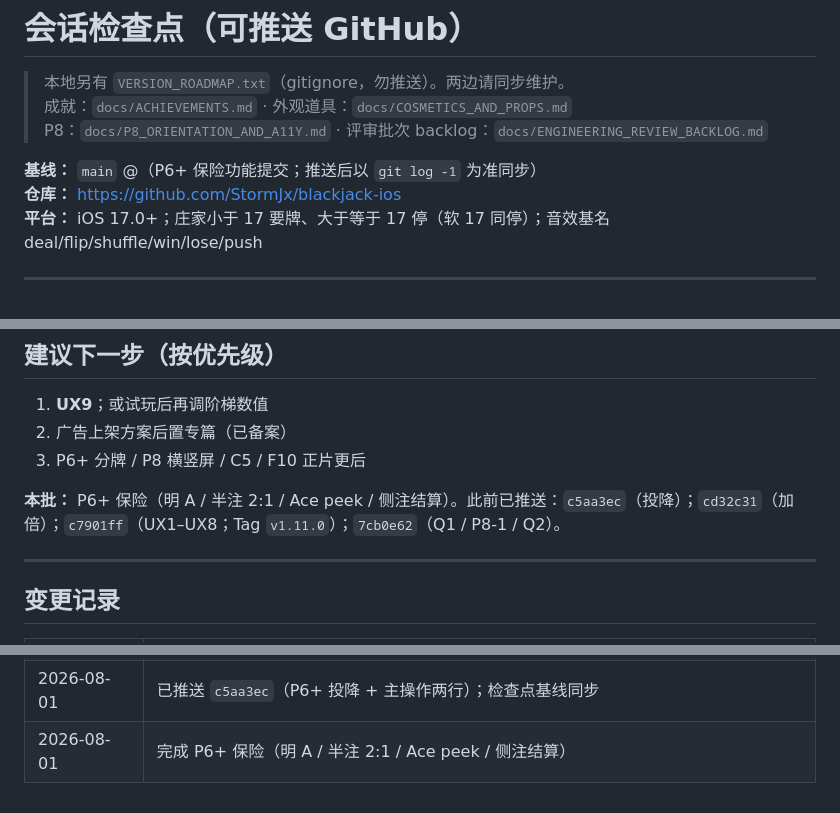
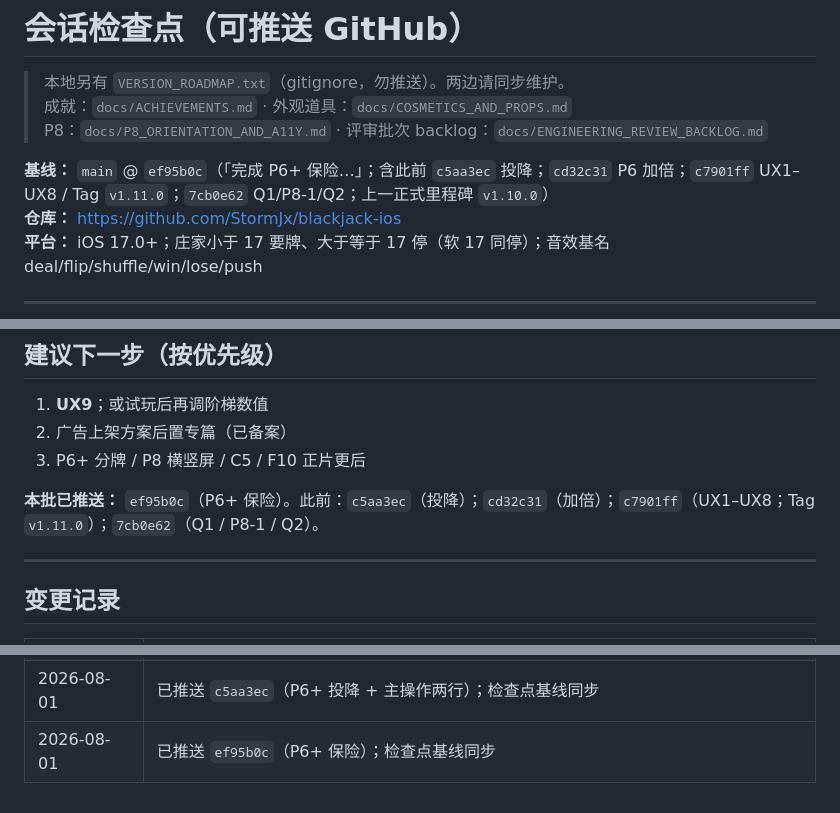
Before and after one commit to StormJx/blackjack-ios, a Markdown page: docs/SESSION_CHECKPOINT.md, 3 parts joined by grey strips. Drawn GitHub-style.

Commit message:
同步会话检查点至已推送基线 ef95b0c（P6+ 保险）。
Co-authored-by: Cursor <cursoragent@cursor.com>

```diff
--- a/docs/SESSION_CHECKPOINT.md
+++ b/docs/SESSION_CHECKPOINT.md
@@ -4,7 +4,7 @@
 > 成就：`docs/ACHIEVEMENTS.md` · 外观道具：`docs/COSMETICS_AND_PROPS.md`
 > P8：`docs/P8_ORIENTATION_AND_A11Y.md` · 评审批次 backlog：`docs/ENGINEERING_REVIEW_BACKLOG.md`
 
-**基线：** `main` @（P6+ 保险功能提交；推送后以 `git log -1` 为准同步）
+**基线：** `main` @ `ef95b0c`（「完成 P6+ 保险…」；含此前 `c5aa3ec` 投降；`cd32c31` P6 加倍；`c7901ff` UX1–UX8 / Tag `v1.11.0`；`7cb0e62` Q1/P8-1/Q2；上一正式里程碑 `v1.10.0`）
 **仓库：** https://github.com/StormJx/blackjack-ios
 **平台：** iOS 17.0+；庄家小于 17 要牌、大于等于 17 停（软 17 同停）；音效基名 deal/flip/shuffle/win/lose/push
 
@@ -106,7 +106,7 @@
 2. 广告上架方案后置专篇（已备案）
 3. P6+ 分牌 / P8 横竖屏 / C5 / F10 正片更后
 
-**本批：** P6+ 保险（明 A / 半注 2:1 / Ace peek / 侧注结算）。此前已推送：`c5aa3ec`（投降）；`cd32c31`（加倍）；`c7901ff`（UX1–UX8；Tag `v1.11.0`）；`7cb0e62`（Q1 / P8-1 / Q2）。
+**本批已推送：** `ef95b0c`（P6+ 保险）。此前：`c5aa3ec`（投降）；`cd32c31`（加倍）；`c7901ff`（UX1–UX8；Tag `v1.11.0`）；`7cb0e62`（Q1 / P8-1 / Q2）。
 
 ---
 
@@ -127,4 +127,4 @@
 | 2026-07-31 | 已推送 `cd32c31`（P6 加倍）；检查点基线同步 |
 | 2026-08-01 | 产品方向备案：干净练习 + 免费可轻度广告（后置）；广告写入未完成表 |
 | 2026-08-01 | 已推送 `c5aa3ec`（P6+ 投降 + 主操作两行）；检查点基线同步 |
-| 2026-08-01 | 完成 P6+ 保险（明 A / 半注 2:1 / Ace peek / 侧注结算） |
+| 2026-08-01 | 已推送 `ef95b0c`（P6+ 保险）；检查点基线同步 |
```
